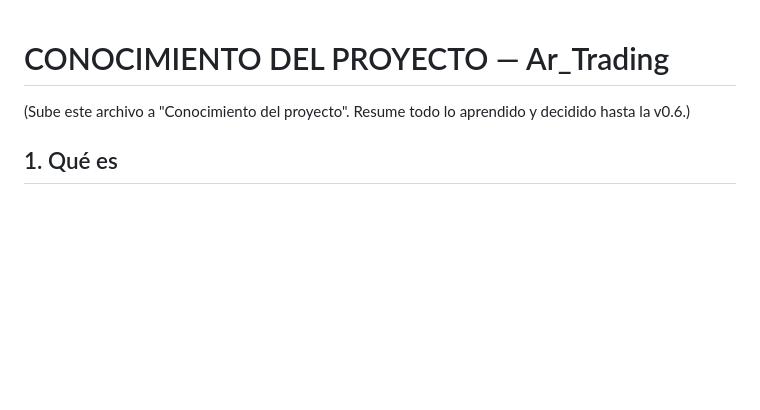
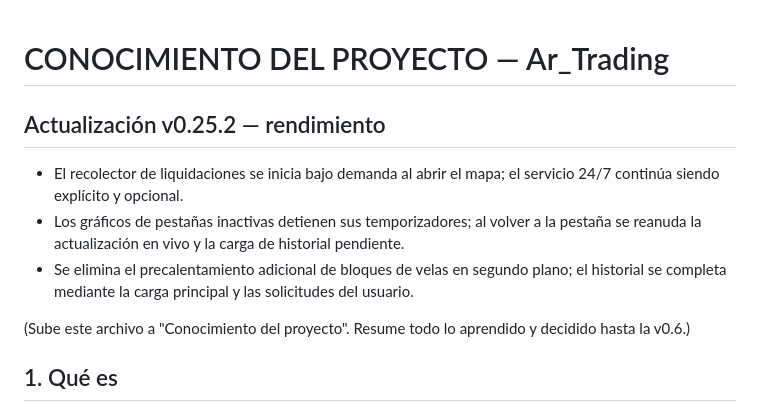
Before and after one commit to rilanfigueredo/ar-trading, a Markdown page: docs/CONOCIMIENTO.md, the part around the change. GitHub-like rendering; blank space fills up the shorter version.

Commit message:
v0.25.2: documentar cambios de rendimiento

```diff
--- a/docs/CONOCIMIENTO.md
+++ b/docs/CONOCIMIENTO.md
@@ -1,4 +1,10 @@
 # CONOCIMIENTO DEL PROYECTO — Ar_Trading
+
+## Actualización v0.25.2 — rendimiento
+- El recolector de liquidaciones se inicia bajo demanda al abrir el mapa; el servicio 24/7 continúa siendo explícito y opcional.
+- Los gráficos de pestañas inactivas detienen sus temporizadores; al volver a la pestaña se reanuda la actualización en vivo y la carga de historial pendiente.
+- Se elimina el precalentamiento adicional de bloques de velas en segundo plano; el historial se completa mediante la carga principal y las solicitudes del usuario.
+
 (Sube este archivo a "Conocimiento del proyecto". Resume todo lo aprendido y decidido hasta la v0.6.)
 
 ## 1. Qué es
```
